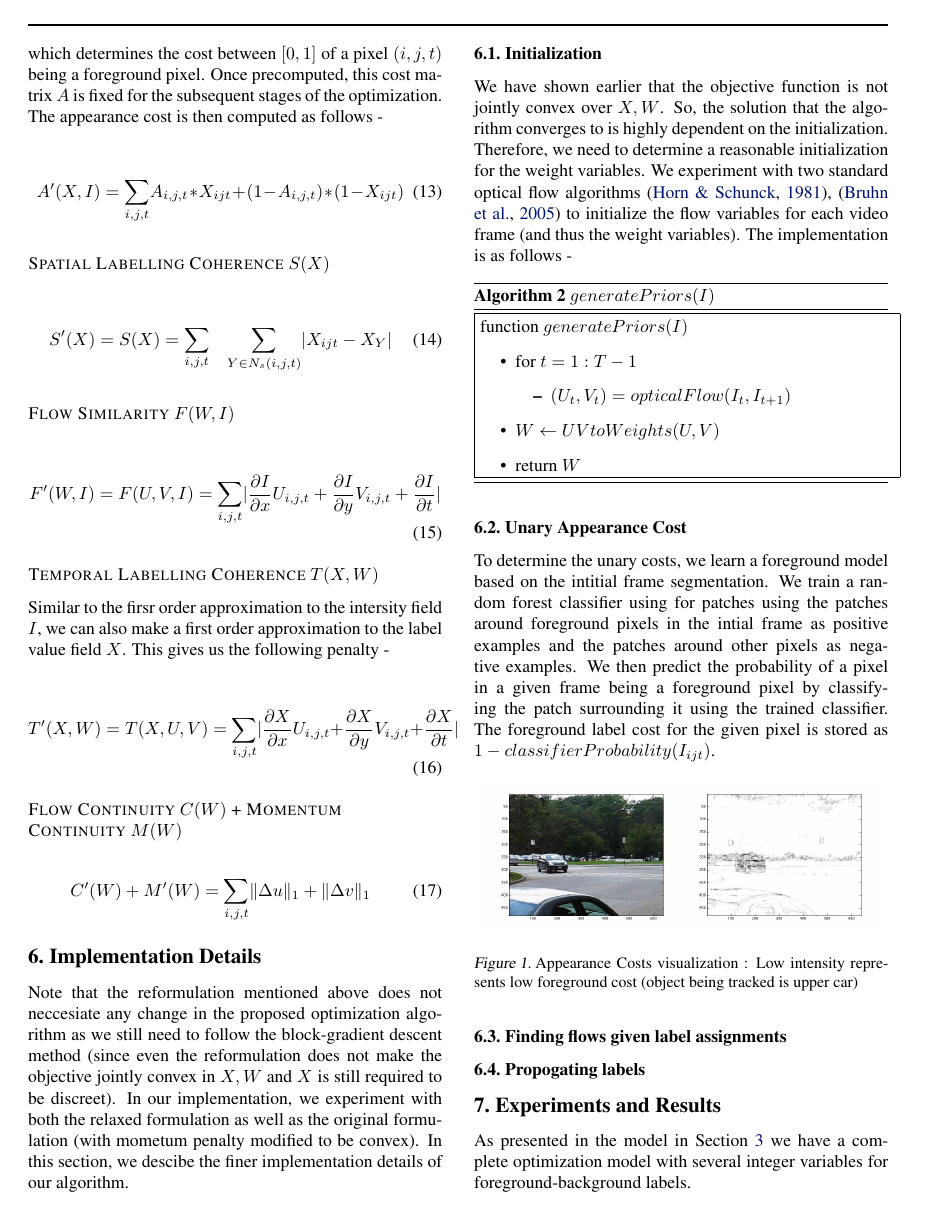
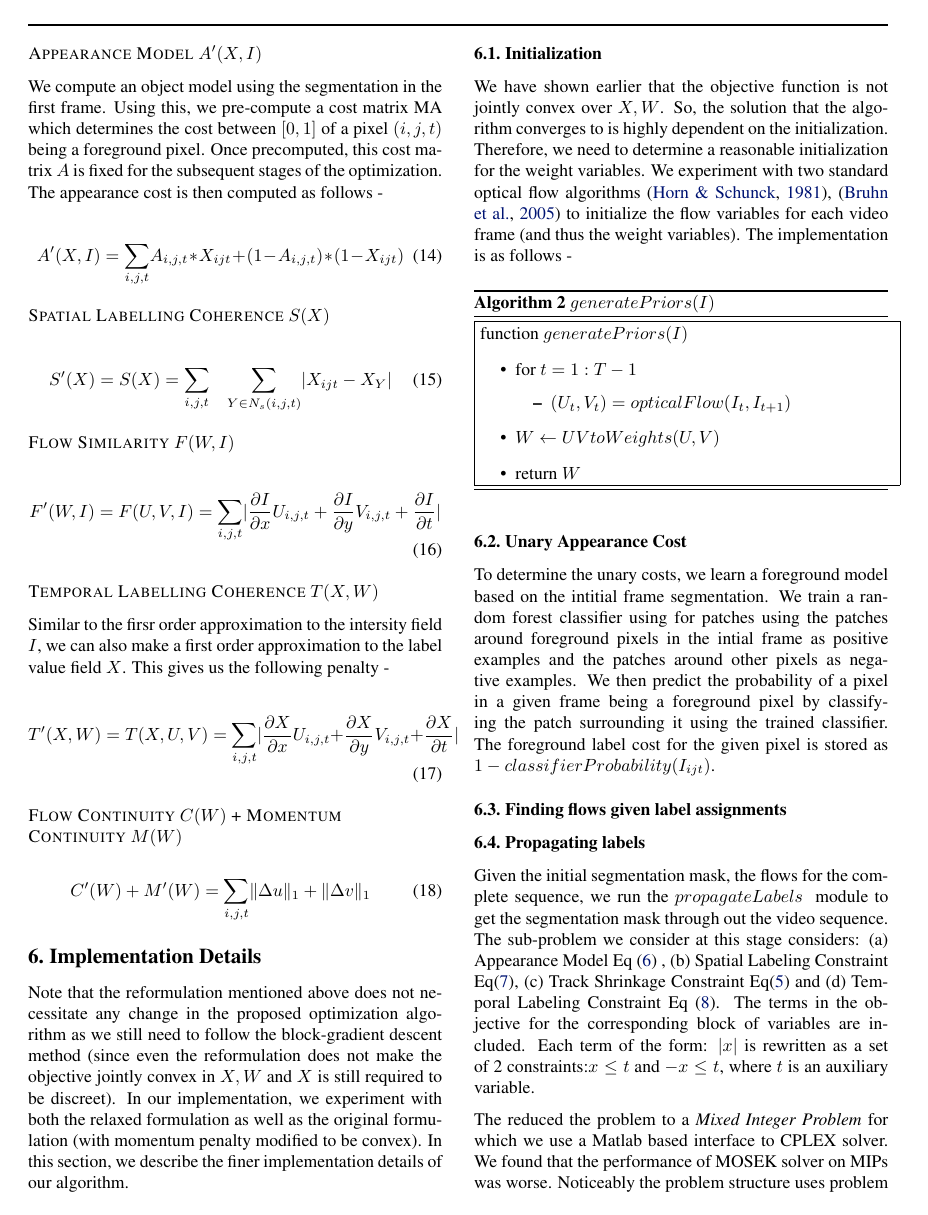
Before and after one commit to animesh-garg/videoSeg, a LaTeX paper (docs/videoSeg.tex, which reads docs/implementation.tex): page 5 of 6 before the commit and page 5 of 7 after it. Compiled offline with pdfLaTeX.

Commit message:
added label propagation description in implementation

```diff
--- a/docs/implementation.tex
+++ b/docs/implementation.tex
@@ -1,10 +1,10 @@
 \section{Implementation Details}
 
-Note that the reformulation mentioned above does not neccesiate any
+Note that the reformulation mentioned above does not necessitate any
 change in the proposed optimization algorithm as we still need to
 follow the block-gradient descent method (since even the reformulation
 does not make the objective jointly convex in $X,W$ and $X$ is still
-required to be discreet). In our implementation, we experiment with both the relaxed formulation as well as the original formulation (with mometum penalty modified to be convex). In this section, we descibe the finer implementation details of our algorithm.
+required to be discreet). In our implementation, we experiment with both the relaxed formulation as well as the original formulation (with momentum penalty modified to be convex). In this section, we describe the finer implementation details of our algorithm.
 
 
 \subsection{Initialization}
@@ -45,18 +45,27 @@ a given frame being a foreground pixel by classifying the patch surrounding
 it using the trained classifier. The foreground label cost for the
 given pixel is stored as $1-classifierProbability(I_{ijt})$.
 
-\begin{figure}[H]
+\begin{figure*}[t]
 \begin{centering}
-\includegraphics[scale=0.2]{figures/UnaryCostGT}\includegraphics[scale=0.2]{figures/UnaryCost}\caption{Appearance Costs visualization : Low intensity represents low foreground cost
+\includegraphics[scale=0.4]{figures/UnaryCostGT}\includegraphics[scale=0.4]{figures/UnaryCost}\caption{Appearance Costs visualization : Low intensity represents low foreground cost
 (object being tracked is upper car)}
-
 \par\end{centering}
-
-\end{figure}
-
-
+\end{figure*}
 
 \subsection{Finding flows given label assignments}
 
 
-\subsection{Propogating labels}
+\subsection{Propagating labels}
+Given the initial segmentation mask, the flows for the complete sequence, we run the
+$propagateLabels~$ module to get the segmentation mask through out the video
+sequence.
+The sub-problem we consider at this stage considers: (a) Appearance Model Eq
+\eqref{eq: appModel} , (b) Spatial Labeling Constraint Eq\eqref{eq: SLC}, (c) Track
+Shrinkage Constraint Eq\eqref{eq: shrinkage} and (d) Temporal Labeling Constraint Eq
+\eqref{eq: TLC}.
+The terms in the objective for the corresponding block of variables are included.
+Each term of the form: $|x|$ is rewritten as a set of 2 constraints:$x \leq t$ and $-x \leq t$, where $t$ is an auxiliary variable.
+
+The reduced the problem to a \textit{Mixed Integer Problem} for which we use a
+Matlab based interface to CPLEX solver. We found that the performance of MOSEK
+solver on MIPs was worse. Noticeably the problem structure uses problem specific information only in the constraints which involve using $W's$ (flows/weights). Problem
```
Also changed, not shown: docs/formulation.tex (+11 -5 lines), docs/reformulation.tex (+2 -4 lines), docs/implementation.tex (4 more changed lines).
